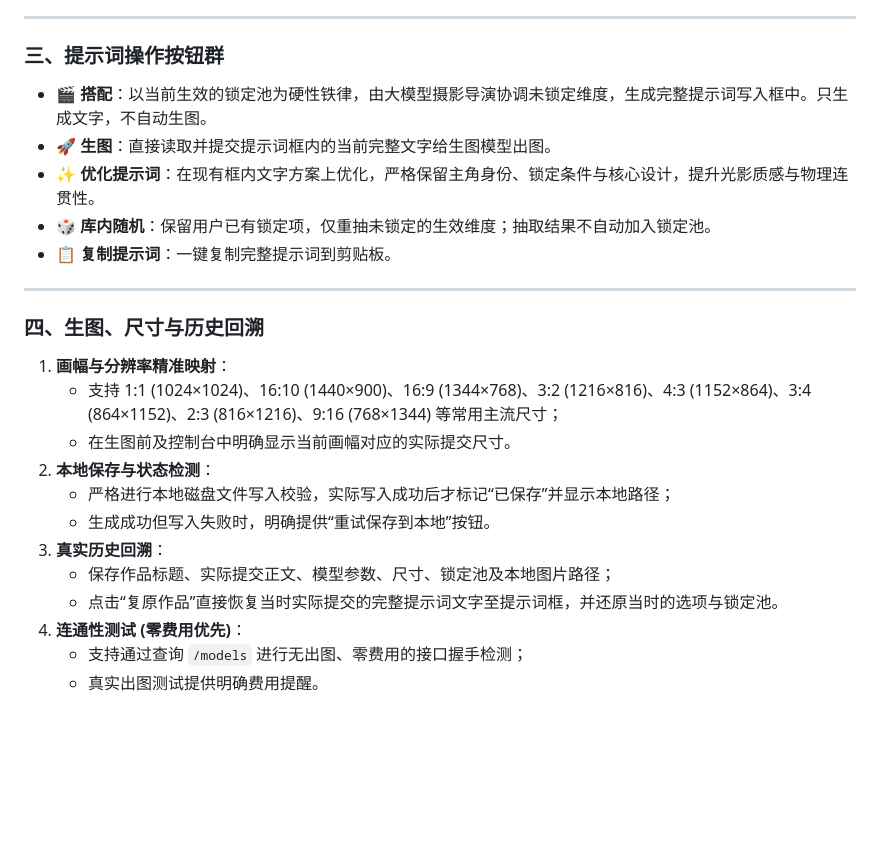
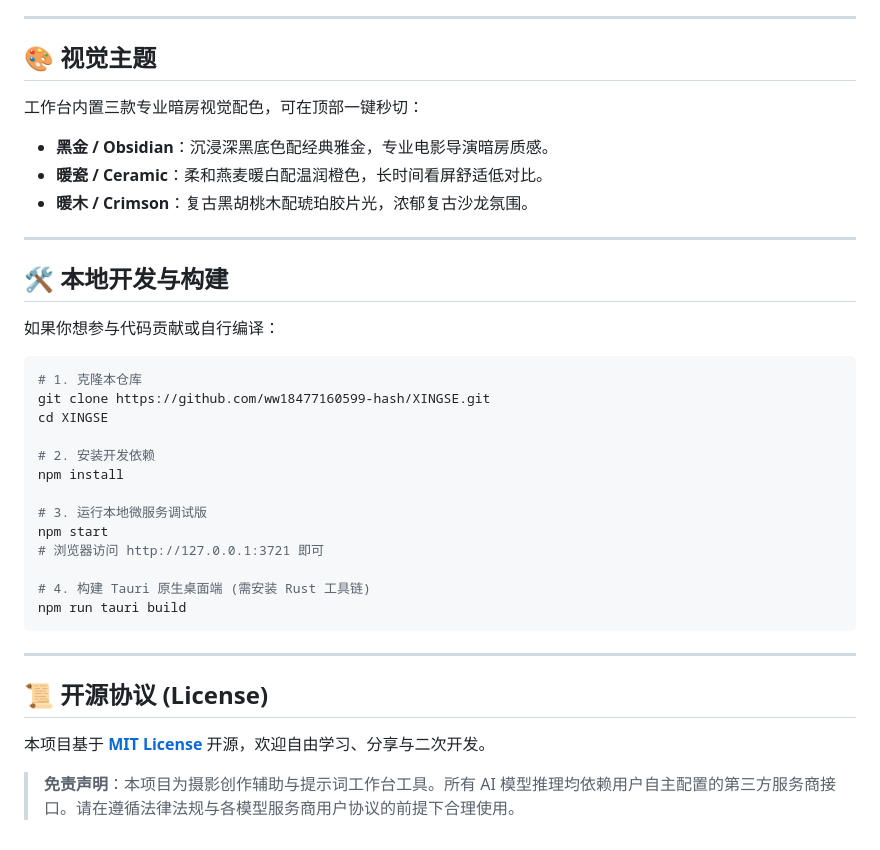
Before and after one commit to ww18477160599-hash/XINGSE, a Markdown page: README.md, the part around one of its changes. Rendered like a GitHub page; blank space fills up the shorter version.

Commit message:
docs: overhaul README for open-source release with badges, architecture and quickstart

````diff
--- a/README.md
+++ b/README.md
@@ -49,25 +70,39 @@
 
 ---
 
-### 三、提示词操作按钮群
-- **🎬 搭配**：以当前生效的锁定池为硬性铁律，由大模型摄影导演协调未锁定维度，生成完整提示词写入框中。只生成文字，不自动生图。
-- **🚀 生图**：直接读取并提交提示词框内的当前完整文字给生图模型出图。
-- **✨ 优化提示词**：在现有框内文字方案上优化，严格保留主角身份、锁定条件与核心设计，提升光影质感与物理连贯性。
-- **🎲 库内随机**：保留用户已有锁定项，仅重抽未锁定的生效维度；抽取结果不自动加入锁定池。
-- **📋 复制提示词**：一键复制完整提示词到剪贴板。
+## 🎨 视觉主题
+
+工作台内置三款专业暗房视觉配色，可在顶部一键秒切：
+- **黑金 / Obsidian**：沉浸深黑底色配经典雅金，专业电影导演暗房质感。
+- **暖瓷 / Ceramic**：柔和燕麦暖白配温润橙色，长时间看屏舒适低对比。
+- **暖木 / Crimson**：复古黑胡桃木配琥珀胶片光，浓郁复古沙龙氛围。
 
 ---
 
-### 四、生图、尺寸与历史回溯
-1. **画幅与分辨率精准映射**：
-   - 支持 1:1 (1024×1024)、16:10 (1440×900)、16:9 (1344×768)、3:2 (1216×816)、4:3 (1152×864)、3:4 (864×1152)、2:3 (816×1216)、9:16 (768×1344) 等常用主流尺寸；
-   - 在生图前及控制台中明确显示当前画幅对应的实际提交尺寸。
-2. **本地保存与状态检测**：
-   - 严格进行本地磁盘文件写入校验，实际写入成功后才标记“已保存”并显示本地路径；
-   - 生成成功但写入失败时，明确提供“重试保存到本地”按钮。
-3. **真实历史回溯**：
-   - 保存作品标题、实际提交正文、模型参数、尺寸、锁定池及本地图片路径；
-   - 点击“复原作品”直接恢复当时实际提交的完整提示词文字至提示词框，并还原当时的选项与锁定池。
-4. **连通性测试 (零费用优先)**：
-   - 支持通过查询 `/models` 进行无出图、零费用的接口握手检测；
-   - 真实出图测试提供明确费用提醒。
+## 🛠️ 本地开发与构建
+
+如果你想参与代码贡献或自行编译：
+
+```bash
+# 1. 克隆本仓库
+git clone https://github.com/ww18477160599-hash/XINGSE.git
+cd XINGSE
+
+# 2. 安装开发依赖
+npm install
+
+# 3. 运行本地微服务调试版
+npm start
+# 浏览器访问 http://127.0.0.1:3721 即可
+
+# 4. 构建 Tauri 原生桌面端 (需安装 Rust 工具链)
+npm run tauri build
+```
+
+---
+
+## 📜 开源协议 (License)
+
+本项目基于 **[MIT License](LICENSE)** 开源，欢迎自由学习、分享与二次开发。
+
+> **免责声明**：本项目为摄影创作辅助与提示词工作台工具。所有 AI 模型推理均依赖用户自主配置的第三方服务商接口。请在遵循法律法规与各模型服务商用户协议的前提下合理使用。
````
Also changed, not shown: other parts of README.md (+57 -36 lines), portable-classic/README.md (+90 -55 lines).
